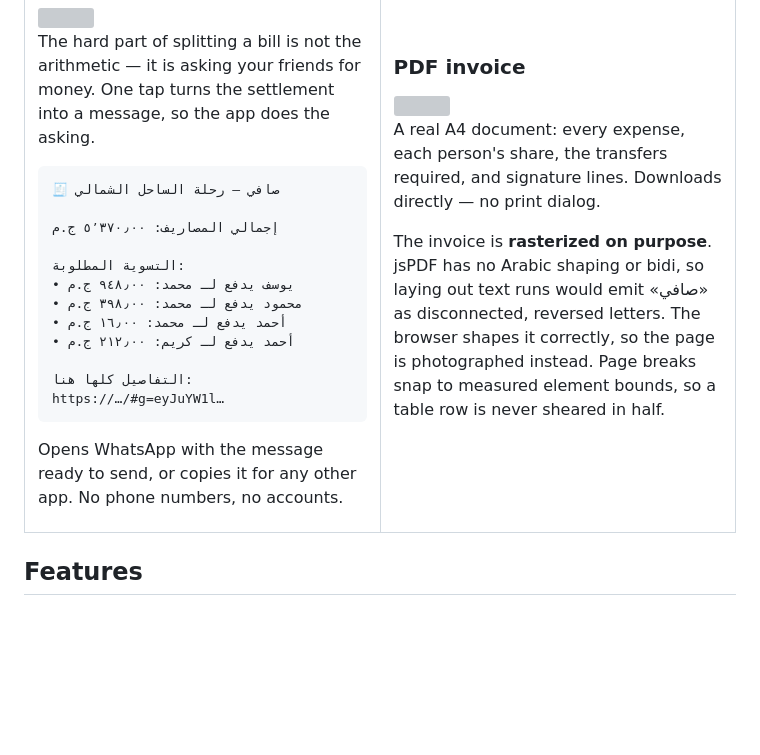
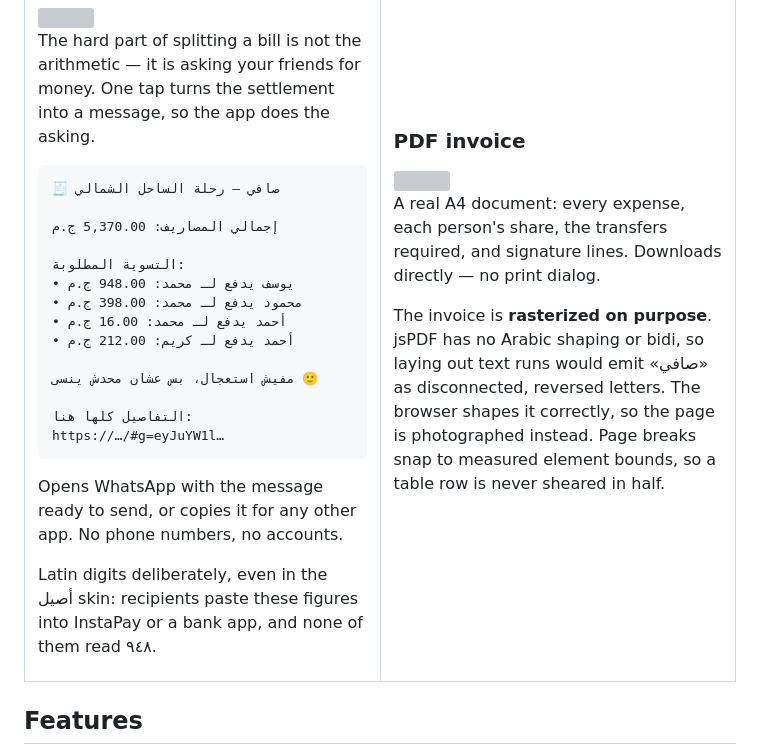
Before and after one commit to Abdelrhmansersawy/safi, a Markdown page: README.md, the part around one of its changes. Drawn GitHub-style; blank space fills up the shorter version; grey boxes are pictures that could not be loaded.

````diff
--- a/README.md
+++ b/README.md
@@ -62,13 +62,15 @@ for money. One tap turns the settlement into a message, so the app does the aski
 ```
 🧾 صافي — رحلة الساحل الشمالي
 
-إجمالي المصاريف: ٥٬٣٧٠٫٠٠ ج.م
+إجمالي المصاريف: 5,370.00 ج.م
 
 التسوية المطلوبة:
-• يوسف يدفع لـ محمد: ٩٤٨٫٠٠ ج.م
-• محمود يدفع لـ محمد: ٣٩٨٫٠٠ ج.م
-• أحمد يدفع لـ محمد: ١٦٫٠٠ ج.م
-• أحمد يدفع لـ كريم: ٢١٢٫٠٠ ج.م
+• يوسف يدفع لـ محمد: 948.00 ج.م
+• محمود يدفع لـ محمد: 398.00 ج.م
+• أحمد يدفع لـ محمد: 16.00 ج.م
+• أحمد يدفع لـ كريم: 212.00 ج.م
+
+مفيش استعجال، بس عشان محدش ينسى 🙂
 
 التفاصيل كلها هنا:
 https://…/#g=eyJuYW1l…
@@ -76,6 +78,9 @@ https://…/#g=eyJuYW1l…
 
 Opens WhatsApp with the message ready to send, or copies it for any other app.
 No phone numbers, no accounts.
+
+Latin digits deliberately, even in the أصيل skin: recipients paste these figures
+into InstaPay or a bank app, and none of them read ٩٤٨.
 
 </td>
 <td width="50%" valign="top">
````
Also changed, not shown: other parts of README.md (+12 -12 lines), docs/media/demo.gif, 8 other files.
